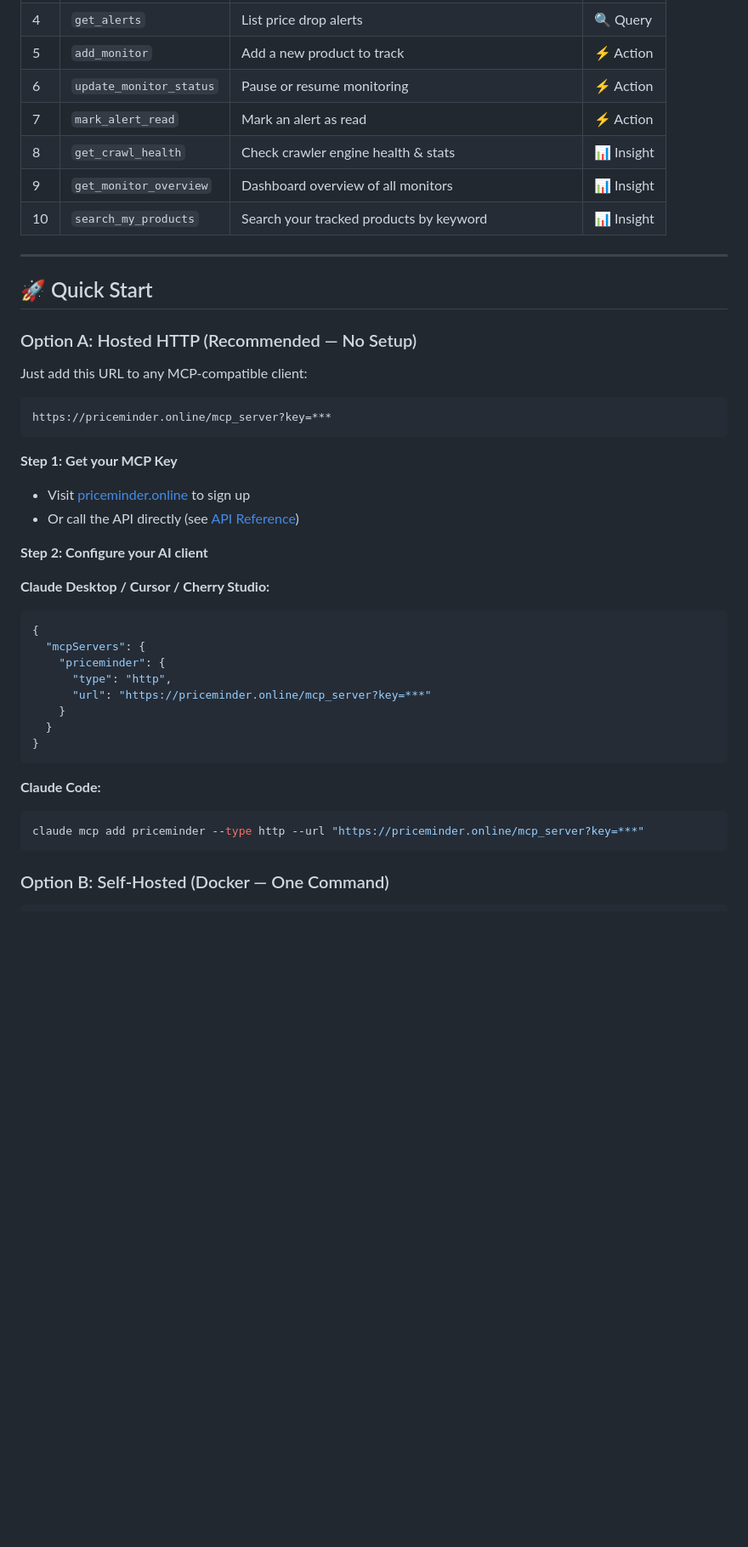
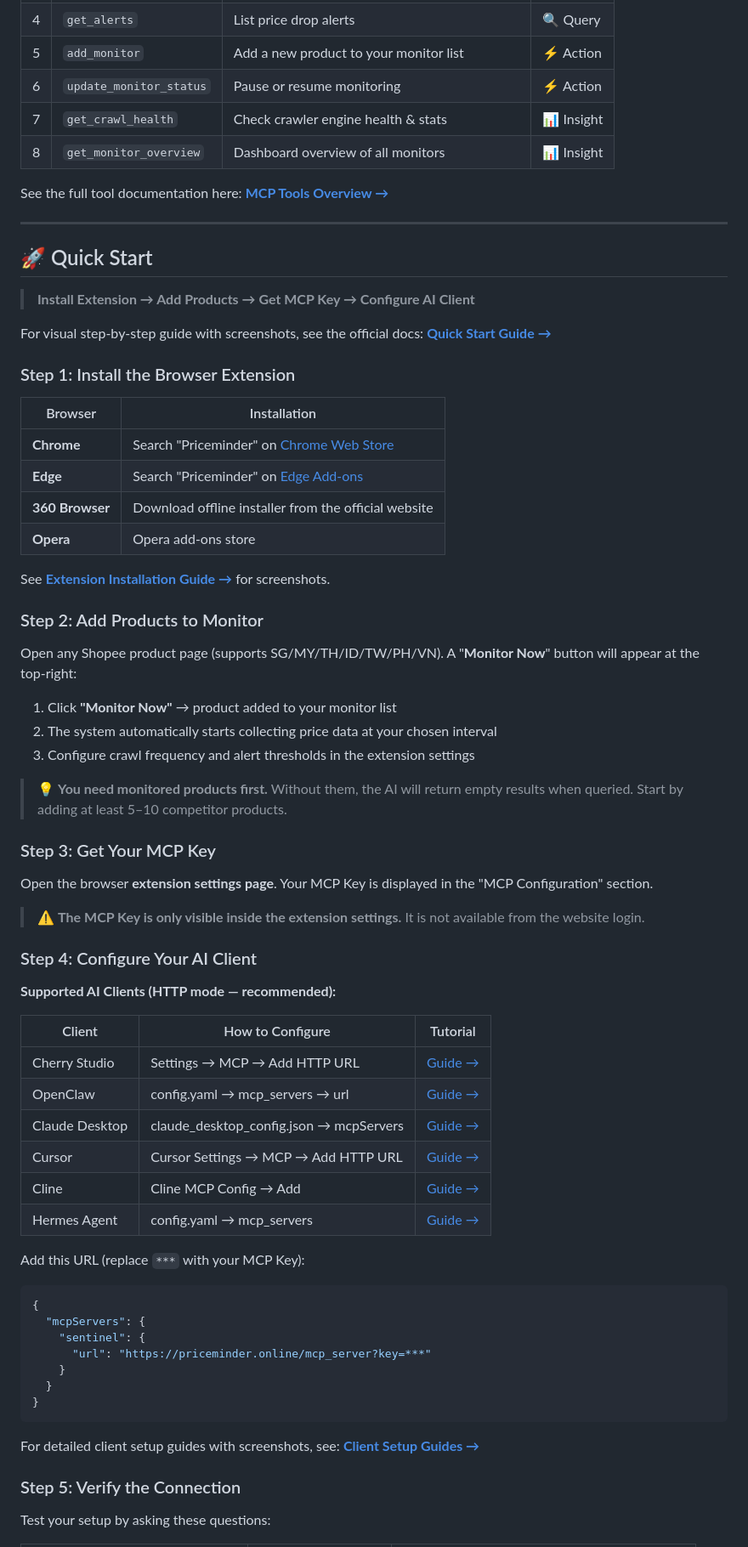
Before and after one commit to haidrau/sentinel-mcp-server, a Markdown page: README.md, the part around one of its changes. Shown at 85% size. Drawn GitHub-style; blank space fills up the shorter version.

Commit message:
docs: sync English README with Chinese — add prerequisites, capability boundaries, step-by-step quick start, links to official docs

````diff
--- a/README.md
+++ b/README.md
@@ -41,47 +79,74 @@ Monitor competitor prices across Shopee Southeast Asia (SG, MY, TH, VN, ID, PH).
 | 4 | `get_alerts` | List price drop alerts | 🔍 Query |
-| 5 | `add_monitor` | Add a new product to track | ⚡ Action |
+| 5 | `add_monitor` | Add a new product to your monitor list | ⚡ Action |
 | 6 | `update_monitor_status` | Pause or resume monitoring | ⚡ Action |
-| 7 | `mark_alert_read` | Mark an alert as read | ⚡ Action |
-| 8 | `get_crawl_health` | Check crawler engine health & stats | 📊 Insight |
-| 9 | `get_monitor_overview` | Dashboard overview of all monitors | 📊 Insight |
-| 10 | `search_my_products` | Search your tracked products by keyword | 📊 Insight |
+| 7 | `get_crawl_health` | Check crawler engine health & stats | 📊 Insight |
+| 8 | `get_monitor_overview` | Dashboard overview of all monitors | 📊 Insight |
+
+See the full tool documentation here: [**MCP Tools Overview →**](https://priceminder.online/docs/tools/overview)
 
 ---
 
 ## 🚀 Quick Start
 
-### Option A: Hosted HTTP (Recommended — No Setup)
+> **Install Extension → Add Products → Get MCP Key → Configure AI Client**
 
-Just add this URL to any MCP-compatible client:
+For visual step-by-step guide with screenshots, see the official docs: [**Quick Start Guide →**](https://priceminder.online/docs/quick-start)
 
-```
-https://priceminder.online/mcp_server?key=***
-```
+### Step 1: Install the Browser Extension
 
-**Step 1: Get your MCP Key**
-- Visit [priceminder.online](https://priceminder.online) to sign up
-- Or call the API directly (see [API Reference](#-api-reference))
+| Browser | Installation |
+|---|---|
+| **Chrome** | Search "Priceminder" on [Chrome Web Store](https://chromewebstore.google.com) |
+| **Edge** | Search "Priceminder" on [Edge Add-ons](https://microsoftedge.microsoft.com/addons) |
+| **360 Browser** | Download offline installer from the official website |
+| **Opera** | Opera add-ons store |
 
-**Step 2: Configure your AI client**
+See [**Extension Installation Guide →**](https://priceminder.online/docs/extensions/) for screenshots.
 
-**Claude Desktop / Cursor / Cherry Studio:**
+### Step 2: Add Products to Monitor
+
+Open any Shopee product page (supports SG/MY/TH/ID/TW/PH/VN). A "**Monitor Now**" button will appear at the top-right:
+
+1. Click **"Monitor Now"** → product added to your monitor list
+2. The system automatically starts collecting price data at your chosen interval
+3. Configure crawl frequency and alert thresholds in the extension settings
+
+> 💡 **You need monitored products first.** Without them, the AI will return empty results when queried. Start by adding at least 5–10 competitor products.
+
+### Step 3: Get Your MCP Key
+
+Open the browser **extension settings page**. Your MCP Key is displayed in the "MCP Configuration" section.
+
+> ⚠️ **The MCP Key is only visible inside the extension settings.** It is not available from the website login.
+
+### Step 4: Configure Your AI Client
+
+**Supported AI Clients (HTTP mode — recommended):**
+
+| Client | How to Configure | Tutorial |
+|---|---|---|
+| Cherry Studio | Settings → MCP → Add HTTP URL | [Guide →](https://priceminder.online/docs/clients/cherry-studio) |
+| OpenClaw | config.yaml → mcp_servers → url | [Guide →](https://priceminder.online/docs/clients/openclaw) |
+| Claude Desktop | claude_desktop_config.json → mcpServers | [Guide →](https://priceminder.online/docs/clients/claude-desktop) |
+| Cursor | Cursor Settings → MCP → Add HTTP URL | [Guide →](https://priceminder.online/docs/clients/cursor) |
+| Cline | Cline MCP Config → Add | [Guide →](https://priceminder.online/docs/clients/cline) |
+| Hermes Agent | config.yaml → mcp_servers | [Guide →](https://priceminder.online/docs/clients/hermes-agent) |
+
+Add this URL (replace `***` with your MCP Key):
 
 ```json
 {
   "mcpServers": {
-    "priceminder": {
-      "type": "http",
+    "sentinel": {
       "url": "https://priceminder.online/mcp_server?key=***"
     }
   }
 }
 ```
 
-**Claude Code:**
+For detailed client setup guides with screenshots, see: [**Client Setup Guides →**](https://priceminder.online/docs/clients/)
 
-```bash
-claude mcp add priceminder --type http --url "https://priceminder.online/mcp_server?key=***"
-```
+### Step 5: Verify the Connection
 
-### Option B: Self-Hosted (Docker — One Command)
+Test your setup by asking these questions:
 
````
Also changed, not shown: other parts of README.md (+93 -65 lines).
